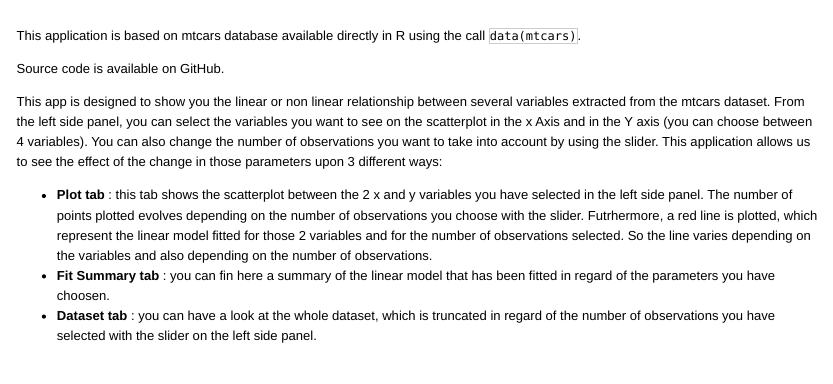
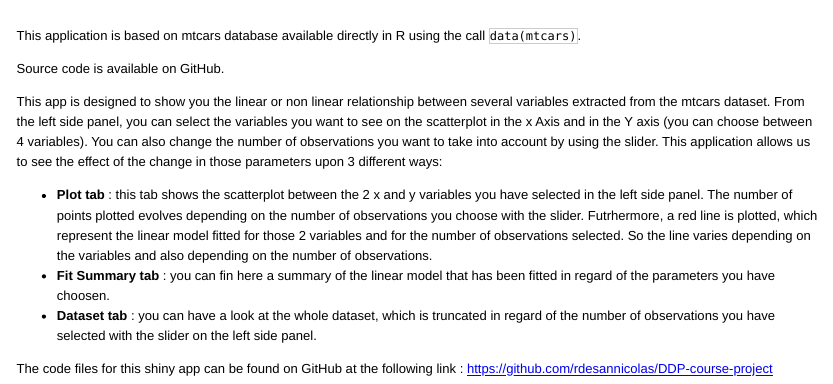
Before and after one commit to rdesannicolas/DDP-course-project, an R Markdown document (about.Rmd): the page in a window 1100 px wide, from its top. The pictures show the output file about.html that the author committed with the source, opened offline.

Commit message:
23/10/15

```diff
--- a/about.Rmd
+++ b/about.Rmd
@@ -12,3 +12,6 @@
  - **Plot tab** : this tab shows the scatterplot between the 2 x and y variables you have selected in the left side panel. The number of points plotted evolves depending on the number of observations you choose with the slider. Futrhermore, a red line is plotted, which represent the linear model fitted for those 2 variables and for the number of observations selected. So the line varies depending on the variables and also depending on the number of observations.
  - **Fit Summary tab** : you can fin here a summary of the linear model that has been fitted in regard of the parameters you have choosen.
  - **Dataset tab** : you can have a look at the whole dataset, which is truncated in regard of the number of observations you have selected with the slider on the left side panel.
+
+The code files for this shiny app can be found on GitHub at the following link :
+<https://github.com/rdesannicolas/DDP-course-project>
```
Also changed, not shown: about.html, about.md, 1 other file.
